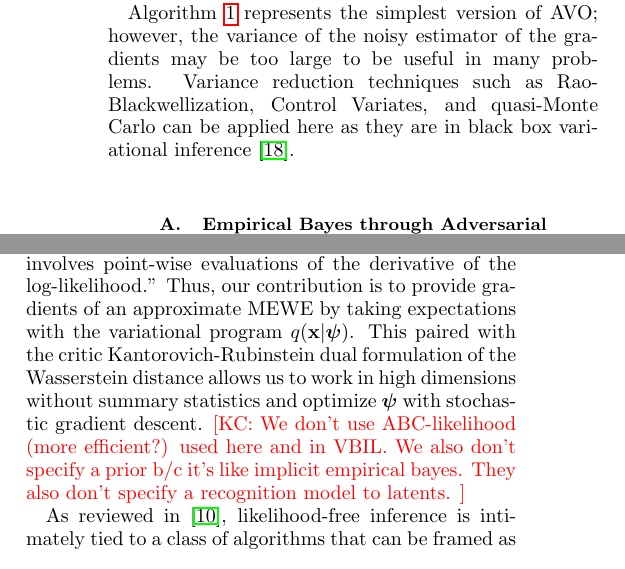
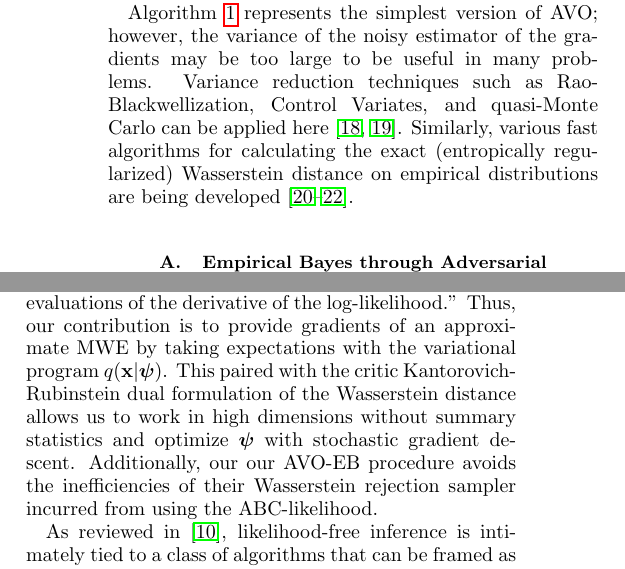
Before and after one commit to glouppe/paper-avo, a LaTeX paper (tex/paper.tex): two parts of the columns of pages 3 and 6 of 8, joined at a grey line, cut so that both start at the same text. Compiled offline with pdfLaTeX.

Commit message:
mention fast exact Wasserstein

```diff
--- a/tex/paper.tex
+++ b/tex/paper.tex
@@ -447,8 +447,10 @@ optimization (AVO) procedure, as built on top of WGAN-GP.
 Algorithm~\ref{alg:avo} represents the simplest version of AVO; however, the
 variance of the noisy estimator of the gradients may be too large to be useful
 in many problems. Variance reduction techniques such as Rao-Blackwellization,
-Control Variates, and quasi-Monte Carlo can be applied here as they are in black
-box variational inference~\citep{ranganath2014black}.
+Control Variates, and quasi-Monte Carlo can be applied here~\citep{ranganath2014black, tran2017variational}.
+Similarly, various fast
+algorithms for calculating the exact (entropically regularized) Wasserstein distance on
+empirical distributions are being developed~\citep{cuturi2013sinkhorn, genevay2016stochastic, montavon2016wasserstein}.
 
 \subsection{Empirical Bayes through Adversarial Variational Inference}
 
@@ -770,12 +772,15 @@ approximation of the gradient of an entropy-regularized Wasserstein distance,
 which uses a similar duality. They note that ``Unfortunately, it is not
 applicable in the setting of purely generative models, as it involves point-wise
 evaluations of the derivative of the log-likelihood.'' Thus, our contribution is
-to provide gradients of an approximate MEWE by taking expectations with the
+to provide gradients of an approximate MWE by taking expectations with the
 variational program $q(\bfx | \bfpsi)$. This paired with the critic
 Kantorovich-Rubinstein dual formulation of the Wasserstein distance
 allows us to work in high dimensions without summary statistics and
-optimize $\bfpsi$ with stochastic gradient descent.
-\kcnote{We don't use ABC-likelihood (more efficient?) used here and in VBIL. We also don't specify a prior b/c it's like implicit empirical bayes. They also don't specify a recognition model to latents. }
+optimize $\bfpsi$ with stochastic gradient descent. Additionally,
+our our AVO-EB procedure avoids the inefficiencies of
+their Wasserstein rejection sampler incurred from using the ABC-likelihood.
+
+%\kcnote{We don't use ABC-likelihood (more efficient?) used here and in VBIL. We also don't specify a prior b/c it's like implicit empirical bayes. They also don't specify a recognition model to latents. }
 
 
 %\kcnote{Could we actually replace the optimization of the critic with a direct Wasserstein distance calculation in fewer dimensions. If the data is drawn from the variational program, it would still be differentiable with respect to $\bfpsi$. No, because it still requires $\nabla_\psi \log p(\bfx | \bfpsi)$}
```
Also changed, not shown: tex/bibliography.bib (+8 -0 lines), tex/paper.pdf, tex/paper.tex (8 more changed lines).
